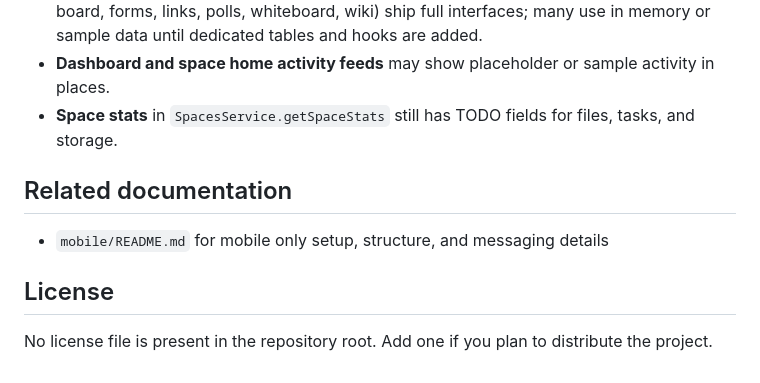
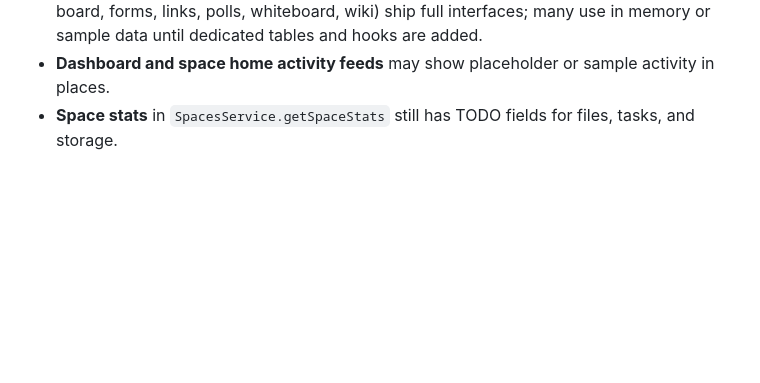
Before and after one commit to azee-ka/4space-super, a Markdown page: README.md, the part around the change. GitHub-like rendering; blank space fills up the shorter version.

```diff
--- a/README.md
+++ b/README.md
@@ -349,11 +349,3 @@ flowchart TB
 * **Rich UI, limited or no backend yet:** several workspace widgets (docs, tasks, calendar, board, forms, links, polls, whiteboard, wiki) ship full interfaces; many use in memory or sample data until dedicated tables and hooks are added.
 * **Dashboard and space home activity feeds** may show placeholder or sample activity in places.
 * **Space stats** in `SpacesService.getSpaceStats` still has TODO fields for files, tasks, and storage.
-
-## Related documentation
-
-* `mobile/README.md` for mobile only setup, structure, and messaging details
-
-## License
-
-No license file is present in the repository root. Add one if you plan to distribute the project.
```
